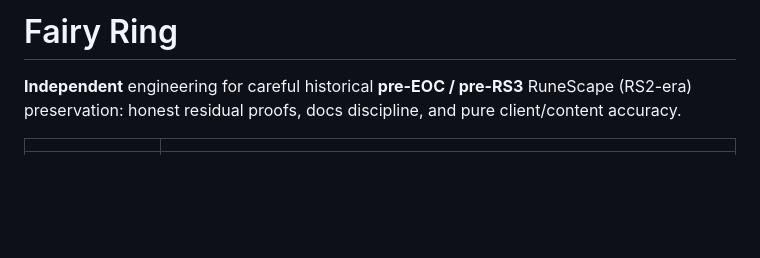
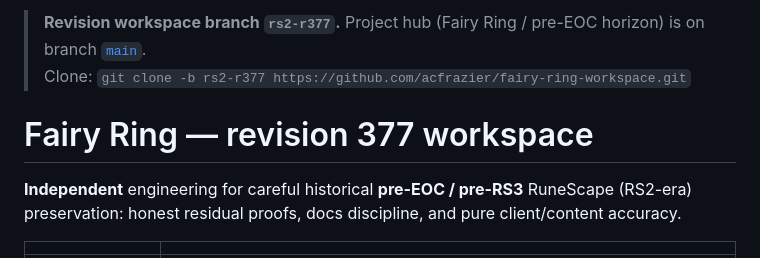
Before and after one commit to Fairy-Ring/fairy-ring-workspace, a Markdown page: README.md, the part around the change. GitHub-like rendering; blank space fills up the shorter version.

Commit message:
docs: rs2-r377 branch banner → main is project hub

```diff
--- a/README.md
+++ b/README.md
@@ -1,4 +1,7 @@
-# Fairy Ring
+> **Revision workspace branch `rs2-r377`.** Project hub (Fairy Ring / pre-EOC horizon) is on branch [`main`](https://github.com/acfrazier/fairy-ring-workspace/tree/main).
+> Clone: `git clone -b rs2-r377 https://github.com/acfrazier/fairy-ring-workspace.git`
+
+# Fairy Ring — revision 377 workspace
 
 **Independent** engineering for careful historical **pre-EOC / pre-RS3** RuneScape (RS2-era) preservation: honest residual proofs, docs discipline, and pure client/content accuracy.
 
```
